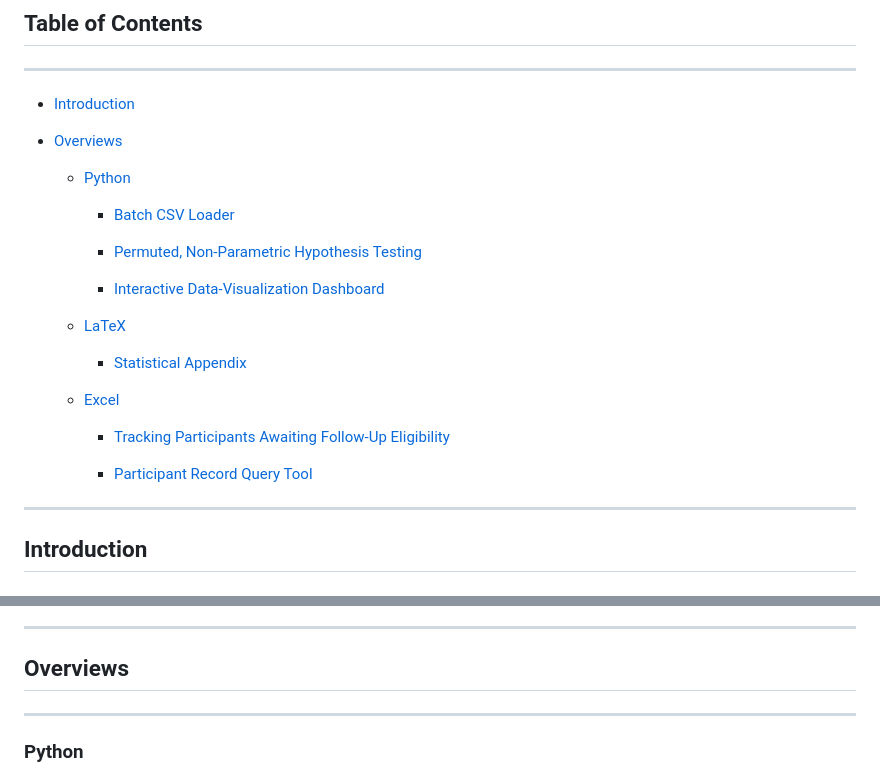
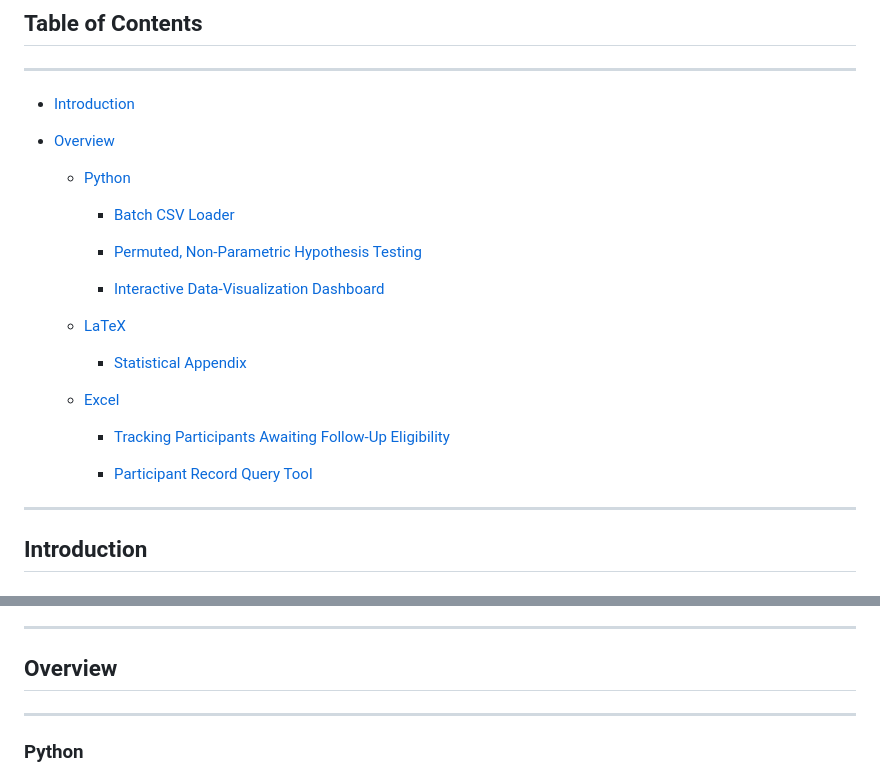
Before and after one commit to galguibra/galguibra, a Markdown page: README.md, 2 parts joined by grey strips. GitHub-like rendering.

```diff
--- a/README.md
+++ b/README.md
@@ -10,3 +10,3 @@ ___
 
-- [Overviews](https://github.com/galguibra/galguibra/blob/main/README.md#overviews)
+- [Overview](https://github.com/galguibra/blob/main/README.md#overview)
 
@@ -46,7 +46,7 @@ vizualizations, data-management and querying tools, and more. Included below are
 
 ___
 
-## Overviews
+## Overview
 
 ___
 
```
Also changed, not shown: other parts of README.md (+10 -10 lines).
